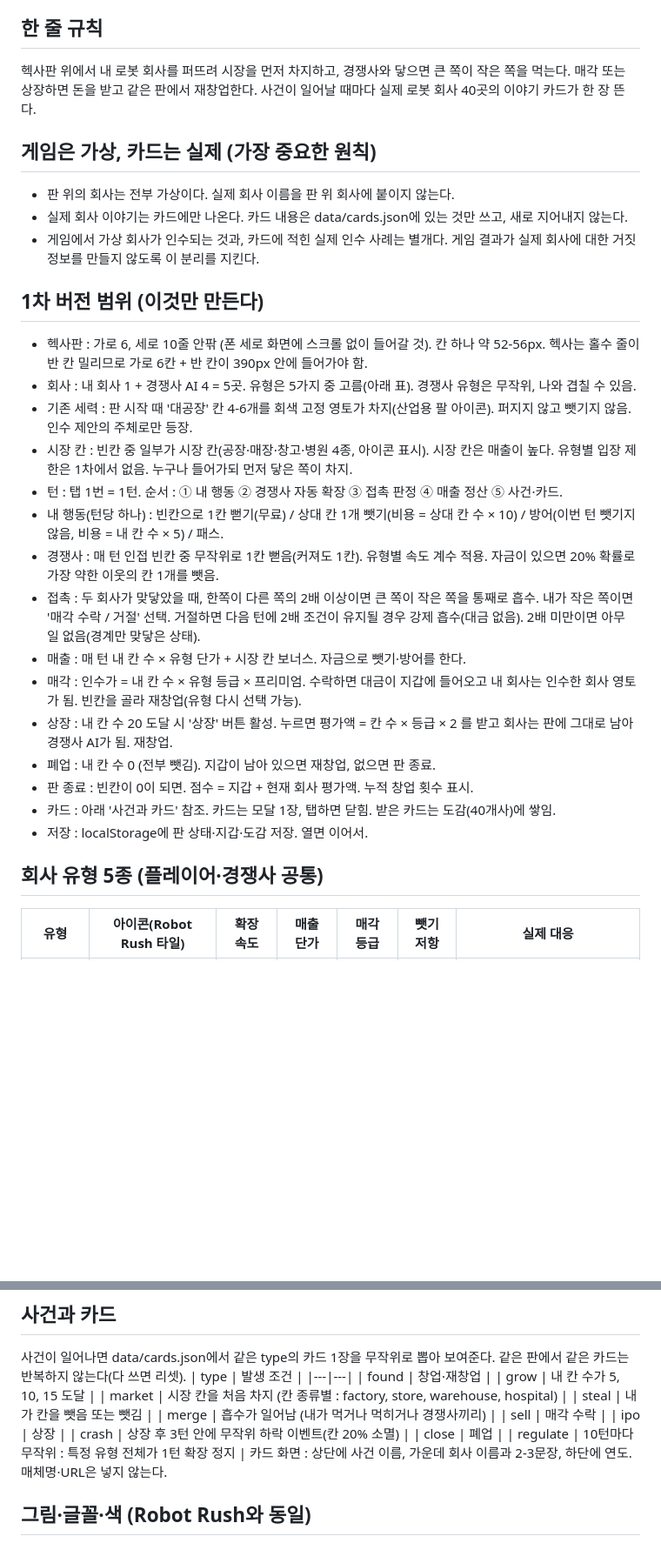
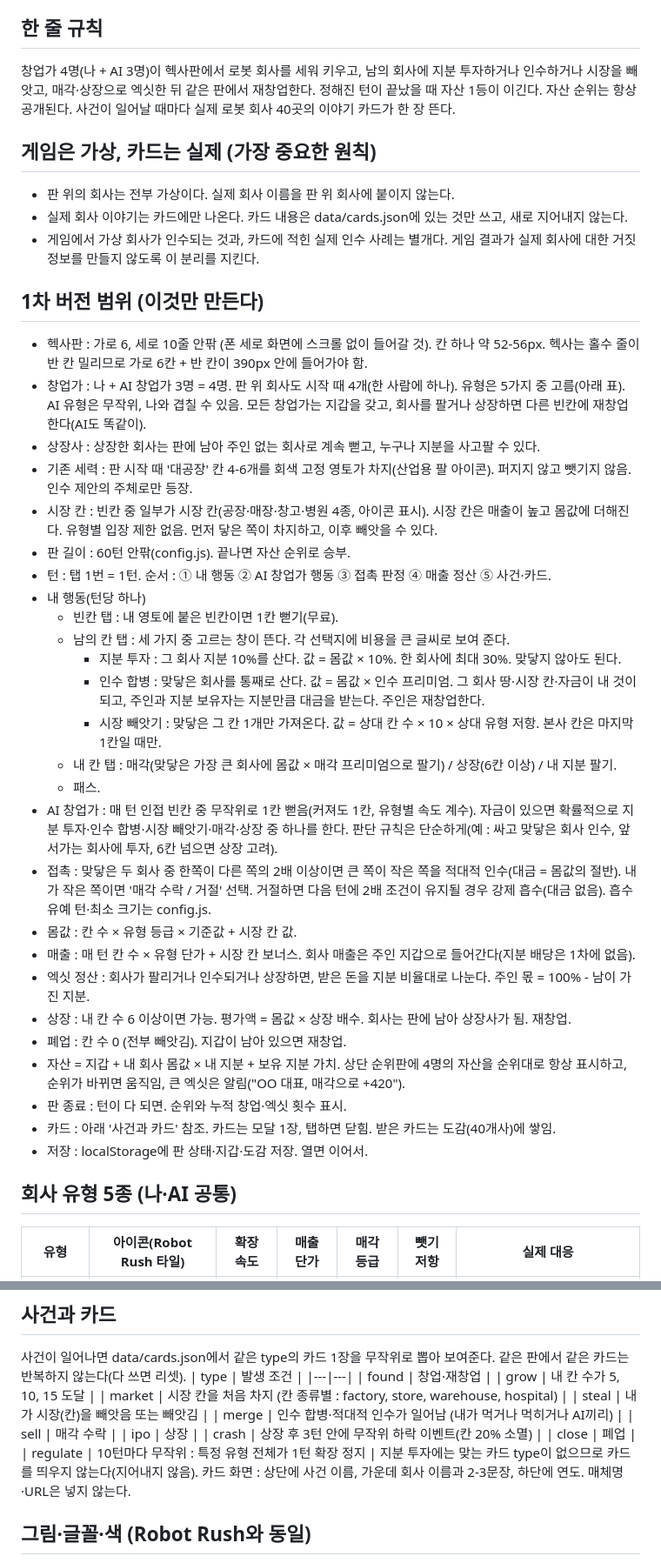
Before and after one commit to kimtaenim/robot-dot-com, a Markdown page: CLAUDE.md, 2 parts joined by grey strips. Shown at 87% size. Drawn GitHub-style; blank space fills up the shorter version.

Commit message:
CLAUDE.md : 창업가 4명·지분 투자/인수 합병/시장 빼앗기·상장 6칸·60턴 자산 순위 규칙으로 개정
Co-Authored-By: Claude Opus 5.5 <noreply@anthropic.com>
Claude-Session: https://claude.ai/code/session_011ojDYCVFVqrqjKFjkuKe8U

```diff
--- a/CLAUDE.md
+++ b/CLAUDE.md
@@ -3,7 +3,7 @@
 실존 기업 ROBOT.COM Holdings와 무관. Robot Rush(https://kimtaenim.github.io/robot-rush/)의 자매작. 같은 그림체·폰트·색을 쓰는 단일 HTML 웹게임. 폰 세로 화면 기준, GitHub Pages 배포.
 
 ## 한 줄 규칙
-헥사판 위에서 내 로봇 회사를 퍼뜨려 시장을 먼저 차지하고, 경쟁사와 닿으면 큰 쪽이 작은 쪽을 먹는다. 매각 또는 상장하면 돈을 받고 같은 판에서 재창업한다. 사건이 일어날 때마다 실제 로봇 회사 40곳의 이야기 카드가 한 장 뜬다.
+창업가 4명(나 + AI 3명)이 헥사판에서 로봇 회사를 세워 키우고, 남의 회사에 지분 투자하거나 인수하거나 시장을 빼앗고, 매각·상장으로 엑싯한 뒤 같은 판에서 재창업한다. 정해진 턴이 끝났을 때 자산 1등이 이긴다. 자산 순위는 항상 공개된다. 사건이 일어날 때마다 실제 로봇 회사 40곳의 이야기 카드가 한 장 뜬다.
 
 ## 게임은 가상, 카드는 실제 (가장 중요한 원칙)
 - 판 위의 회사는 전부 가상이다. 실제 회사 이름을 판 위 회사에 붙이지 않는다.
@@ -12,22 +12,33 @@
 
 ## 1차 버전 범위 (이것만 만든다)
 - 헥사판 : 가로 6, 세로 10줄 안팎 (폰 세로 화면에 스크롤 없이 들어갈 것). 칸 하나 약 52-56px. 헥사는 홀수 줄이 반 칸 밀리므로 가로 6칸 + 반 칸이 390px 안에 들어가야 함.
-- 회사 : 내 회사 1 + 경쟁사 AI 4 = 5곳. 유형은 5가지 중 고름(아래 표). 경쟁사 유형은 무작위, 나와 겹칠 수 있음.
+- 창업가 : 나 + AI 창업가 3명 = 4명. 판 위 회사도 시작 때 4개(한 사람에 하나). 유형은 5가지 중 고름(아래 표). AI 유형은 무작위, 나와 겹칠 수 있음. 모든 창업가는 지갑을 갖고, 회사를 팔거나 상장하면 다른 빈칸에 재창업한다(AI도 똑같이).
+- 상장사 : 상장한 회사는 판에 남아 주인 없는 회사로 계속 뻗고, 누구나 지분을 사고팔 수 있다.
 - 기존 세력 : 판 시작 때 '대공장' 칸 4-6개를 회색 고정 영토가 차지(산업용 팔 아이콘). 퍼지지 않고 뺏기지 않음. 인수 제안의 주체로만 등장.
-- 시장 칸 : 빈칸 중 일부가 시장 칸(공장·매장·창고·병원 4종, 아이콘 표시). 시장 칸은 매출이 높다. 유형별 입장 제한은 1차에서 없음. 누구나 들어가되 먼저 닿은 쪽이 차지.
-- 턴 : 탭 1번 = 1턴. 순서 : ① 내 행동 ② 경쟁사 자동 확장 ③ 접촉 판정 ④ 매출 정산 ⑤ 사건·카드.
-- 내 행동(턴당 하나) : 빈칸으로 1칸 뻗기(무료) / 상대 칸 1개 뺏기(비용 = 상대 칸 수 × 10) / 방어(이번 턴 뺏기지 않음, 비용 = 내 칸 수 × 5) / 패스.
-- 경쟁사 : 매 턴 인접 빈칸 중 무작위로 1칸 뻗음(커져도 1칸). 유형별 속도 계수 적용. 자금이 있으면 20% 확률로 가장 약한 이웃의 칸 1개를 뺏음.
-- 접촉 : 두 회사가 맞닿았을 때, 한쪽이 다른 쪽의 2배 이상이면 큰 쪽이 작은 쪽을 통째로 흡수. 내가 작은 쪽이면 '매각 수락 / 거절' 선택. 거절하면 다음 턴에 2배 조건이 유지될 경우 강제 흡수(대금 없음). 2배 미만이면 아무 일 없음(경계만 맞닿은 상태).
-- 매출 : 매 턴 내 칸 수 × 유형 단가 + 시장 칸 보너스. 자금으로 뺏기·방어를 한다.
-- 매각 : 인수가 = 내 칸 수 × 유형 등급 × 프리미엄. 수락하면 대금이 지갑에 들어오고 내 회사는 인수한 회사 영토가 됨. 빈칸을 골라 재창업(유형 다시 선택 가능).
-- 상장 : 내 칸 수 20 도달 시 '상장' 버튼 활성. 누르면 평가액 = 칸 수 × 등급 × 2 를 받고 회사는 판에 그대로 남아 경쟁사 AI가 됨. 재창업.
-- 폐업 : 내 칸 수 0 (전부 뺏김). 지갑이 남아 있으면 재창업, 없으면 판 종료.
-- 판 종료 : 빈칸이 0이 되면. 점수 = 지갑 + 현재 회사 평가액. 누적 창업 횟수 표시.
+- 시장 칸 : 빈칸 중 일부가 시장 칸(공장·매장·창고·병원 4종, 아이콘 표시). 시장 칸은 매출이 높고 몸값에 더해진다. 유형별 입장 제한 없음. 먼저 닿은 쪽이 차지하고, 이후 빼앗을 수 있다.
+- 판 길이 : 60턴 안팎(config.js). 끝나면 자산 순위로 승부.
+- 턴 : 탭 1번 = 1턴. 순서 : ① 내 행동 ② AI 창업가 행동 ③ 접촉 판정 ④ 매출 정산 ⑤ 사건·카드.
+- 내 행동(턴당 하나)
+  - 빈칸 탭 : 내 영토에 붙은 빈칸이면 1칸 뻗기(무료).
+  - 남의 칸 탭 : 세 가지 중 고르는 창이 뜬다. 각 선택지에 비용을 큰 글씨로 보여 준다.
+    - 지분 투자 : 그 회사 지분 10%를 산다. 값 = 몸값 × 10%. 한 회사에 최대 30%. 맞닿지 않아도 된다.
+    - 인수 합병 : 맞닿은 회사를 통째로 산다. 값 = 몸값 × 인수 프리미엄. 그 회사 땅·시장 칸·자금이 내 것이 되고, 주인과 지분 보유자는 지분만큼 대금을 받는다. 주인은 재창업한다.
+    - 시장 빼앗기 : 맞닿은 그 칸 1개만 가져온다. 값 = 상대 칸 수 × 10 × 상대 유형 저항. 본사 칸은 마지막 1칸일 때만.
+  - 내 칸 탭 : 매각(맞닿은 가장 큰 회사에 몸값 × 매각 프리미엄으로 팔기) / 상장(6칸 이상) / 내 지분 팔기.
+  - 패스.
+- AI 창업가 : 매 턴 인접 빈칸 중 무작위로 1칸 뻗음(커져도 1칸, 유형별 속도 계수). 자금이 있으면 확률적으로 지분 투자·인수 합병·시장 빼앗기·매각·상장 중 하나를 한다. 판단 규칙은 단순하게(예 : 싸고 맞닿은 회사 인수, 앞서가는 회사에 투자, 6칸 넘으면 상장 고려).
+- 접촉 : 맞닿은 두 회사 중 한쪽이 다른 쪽의 2배 이상이면 큰 쪽이 작은 쪽을 적대적 인수(대금 = 몸값의 절반). 내가 작은 쪽이면 '매각 수락 / 거절' 선택. 거절하면 다음 턴에 2배 조건이 유지될 경우 강제 흡수(대금 없음). 흡수 유예 턴·최소 크기는 config.js.
+- 몸값 : 칸 수 × 유형 등급 × 기준값 + 시장 칸 값.
+- 매출 : 매 턴 칸 수 × 유형 단가 + 시장 칸 보너스. 회사 매출은 주인 지갑으로 들어간다(지분 배당은 1차에 없음).
+- 엑싯 정산 : 회사가 팔리거나 인수되거나 상장하면, 받은 돈을 지분 비율대로 나눈다. 주인 몫 = 100% - 남이 가진 지분.
+- 상장 : 내 칸 수 6 이상이면 가능. 평가액 = 몸값 × 상장 배수. 회사는 판에 남아 상장사가 됨. 재창업.
+- 폐업 : 칸 수 0 (전부 빼앗김). 지갑이 남아 있으면 재창업.
+- 자산 = 지갑 + 내 회사 몸값 × 내 지분 + 보유 지분 가치. 상단 순위판에 4명의 자산을 순위대로 항상 표시하고, 순위가 바뀌면 움직임, 큰 엑싯은 알림("OO 대표, 매각으로 +420").
+- 판 종료 : 턴이 다 되면. 순위와 누적 창업·엑싯 횟수 표시.
 - 카드 : 아래 '사건과 카드' 참조. 카드는 모달 1장, 탭하면 닫힘. 받은 카드는 도감(40개사)에 쌓임.
 - 저장 : localStorage에 판 상태·지갑·도감 저장. 열면 이어서.
 
-## 회사 유형 5종 (플레이어·경쟁사 공통)
+## 회사 유형 5종 (나·AI 공통)
 | 유형 | 아이콘(Robot Rush 타일) | 확장 속도 | 매출 단가 | 매각 등급 | 뺏기 저항 | 실제 대응 |
 |---|---|---|---|---|---|---|
 | 협동로봇 | tile-arm | 1.0 | 10 | 1.0 | 보통 | UR·두봇·두산·뉴로메카·레인보우 |
@@ -45,13 +56,14 @@
 | found | 창업·재창업 |
 | grow | 내 칸 수가 5, 10, 15 도달 |
 | market | 시장 칸을 처음 차지 (칸 종류별 : factory, store, warehouse, hospital) |
-| steal | 내가 칸을 뺏음 또는 뺏김 |
-| merge | 흡수가 일어남 (내가 먹거나 먹히거나 경쟁사끼리) |
+| steal | 내가 시장(칸)을 빼앗음 또는 빼앗김 |
+| merge | 인수 합병·적대적 인수가 일어남 (내가 먹거나 먹히거나 AI끼리) |
 | sell | 매각 수락 |
 | ipo | 상장 |
 | crash | 상장 후 3턴 안에 무작위 하락 이벤트(칸 20% 소멸) |
 | close | 폐업 |
 | regulate | 10턴마다 무작위 : 특정 유형 전체가 1턴 확장 정지 |
+지분 투자에는 맞는 카드 type이 없으므로 카드를 띄우지 않는다(지어내지 않음).
 카드 화면 : 상단에 사건 이름, 가운데 회사 이름과 2-3문장, 하단에 연도. 매체명·URL은 넣지 않는다.
 
 ## 그림·글꼴·색 (Robot Rush와 동일)
```
Also changed, not shown: other parts of CLAUDE.md (+9 -8 lines).
